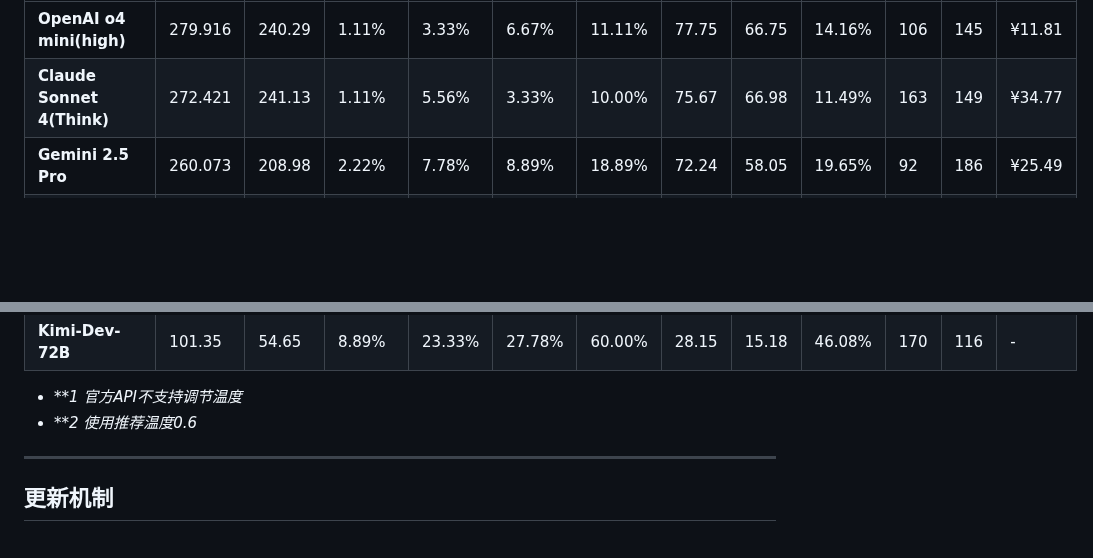
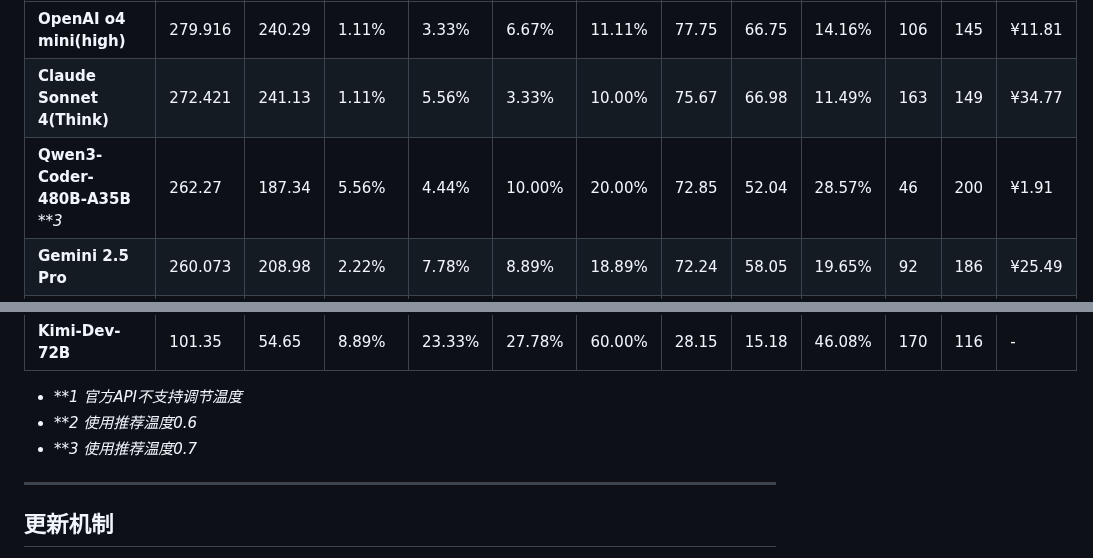
Before and after one commit to llm2014/llm_benchmark, a Markdown page: code/README.md, 2 parts joined by grey strips. GitHub-like rendering; blank space fills up the shorter version.

Commit message:
Added Qwen3-Coder

```diff
--- a/code/README.md
+++ b/code/README.md
@@ -42,6 +42,7 @@
 |------------------------------|----------|----------|----------|----------|---------|---------|----------|----------|----------|-------------|-----------|-----------|
 | **OpenAI o4 mini(high)**     | 279.916  | 240.29   | 1.11%    | 3.33%    | 6.67%   | 11.11%  | 77.75    | 66.75    | 14.16%   | 106         | 145       | ¥11.81    |
 | **Claude Sonnet 4(Think)**   | 272.421  | 241.13   | 1.11%    | 5.56%    | 3.33%   | 10.00%  | 75.67    | 66.98    | 11.49%   | 163         | 149       | ¥34.77    |
+| **Qwen3-Coder-480B-A35B** _**3_ | 262.27 | 187.34 | 5.56%     | 4.44%     | 10.00% | 20.00% | 72.85     | 52.04   | 28.57%   | 46           | 200 | ¥1.91 |
 | **Gemini 2.5 Pro**           | 260.073  | 208.98   | 2.22%    | 7.78%    | 8.89%   | 18.89%  | 72.24    | 58.05    | 19.65%   | 92          | 186       | ¥25.49    |
 | **Doubao-Seed-1.6**          | 160.991  | 125.95   | 3.33%    | 12.22%   | 17.78%  | 33.33%  | 44.72    | 34.99    | 21.77%   | 22          | 182       | ¥0.44     |
 | **DeepSeek R1 0528**  _**1_       | 249.684  | 177.28   | 3.33%    | 5.56%    | 13.33%  | 22.22%  | 69.36    | 49.25    | 29.00%   | 629         | 173       | ¥6.35     |
@@ -63,6 +64,7 @@
 
 * _**1 官方API不支持调节温度_
 * _**2 使用推荐温度0.6_
+* _**3 使用推荐温度0.7_
 ---
 
 ## 更新机制
```
